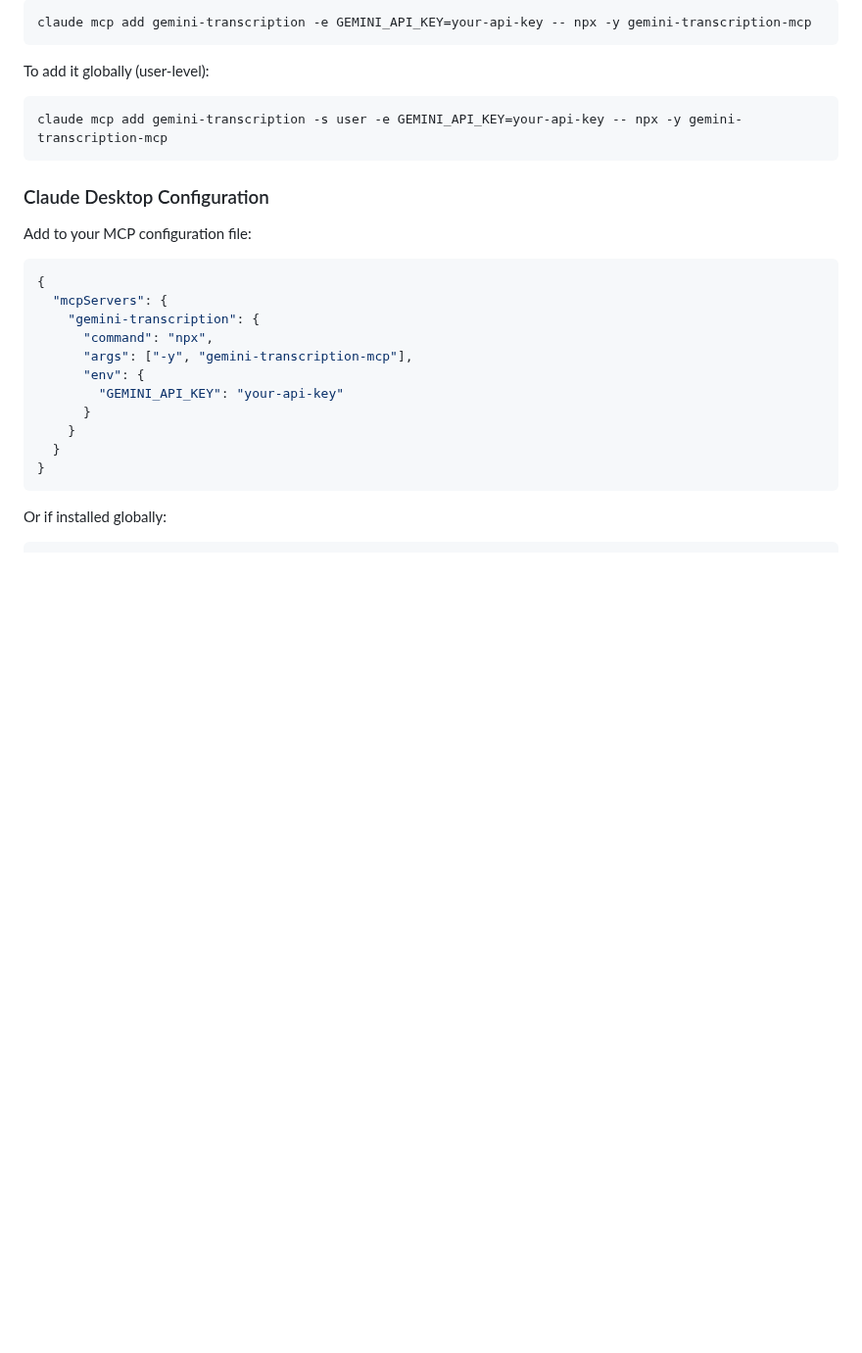
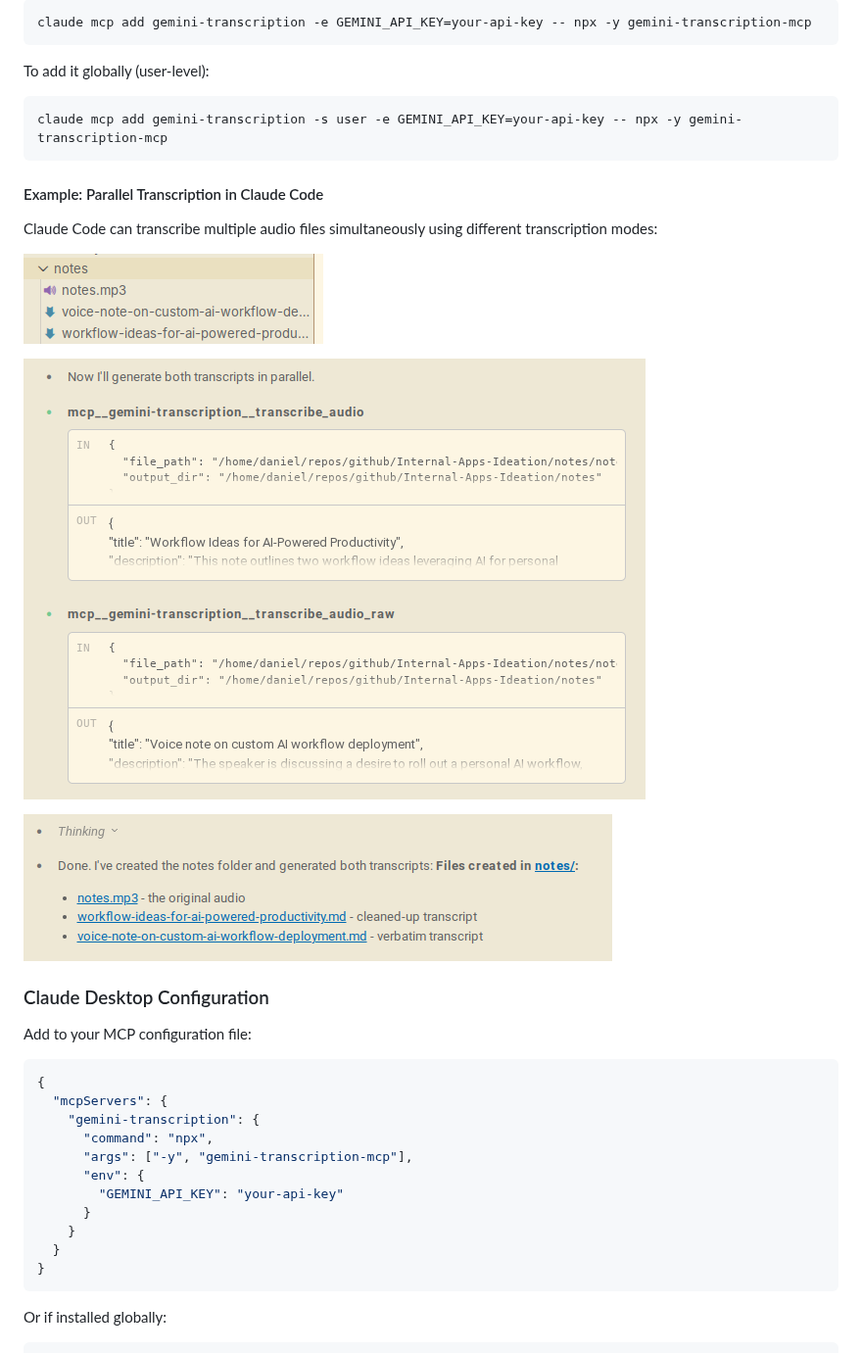
Before and after one commit to danielrosehill/Gemini-Transcription-MCP, a Markdown page: README.md, the part around one of its changes. Shown at 98% size. GitHub-like rendering; pictures changed too: screenshots/claude-code-audio-files.png (added), screenshots/claude-code-parallel-transcription.png (added), screenshots/claude-code-transcription-output.png (added); blank space fills up the shorter version.

````diff
--- a/README.md
+++ b/README.md
@@ -133,6 +133,16 @@ To add it globally (user-level):
 claude mcp add gemini-transcription -s user -e GEMINI_API_KEY=your-api-key -- npx -y gemini-transcription-mcp
 ```
 
+#### Example: Parallel Transcription in Claude Code
+
+Claude Code can transcribe multiple audio files simultaneously using different transcription modes:
+
+![Audio files to transcribe](screenshots/claude-code-audio-files.png)
+
+![Claude Code running parallel transcription](screenshots/claude-code-parallel-transcription.png)
+
+![Transcription output with generated files](screenshots/claude-code-transcription-output.png)
+
 ### Claude Desktop Configuration
 
 Add to your MCP configuration file:
````
Also changed, not shown: other parts of README.md (+1 -1 lines).
